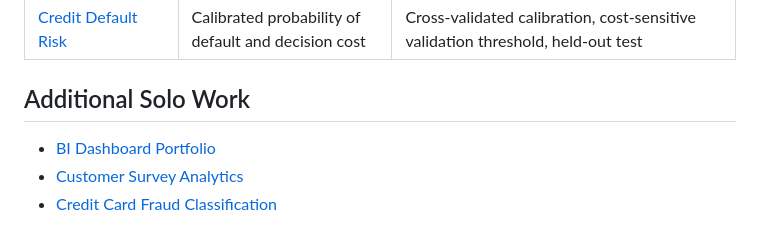
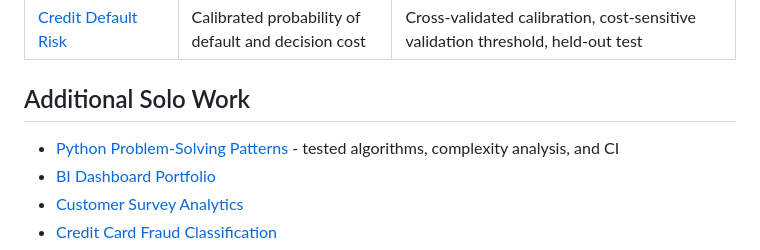
Before and after one commit to Adeen1607/Adeen1607, a Markdown page: README.md, the part around the change. GitHub-like rendering.

Commit message:
docs: feature tested Python problem-solving repository

```diff
--- a/README.md
+++ b/README.md
@@ -33,6 +33,7 @@ Based in Kitchener, Ontario, and authorized to work in Canada without employer s
 
 ## Additional Solo Work
 
+- [Python Problem-Solving Patterns](https://github.com/Adeen1607/python-code) - tested algorithms, complexity analysis, and CI
 - [BI Dashboard Portfolio](https://github.com/Adeen1607/BI-DASHBOARDS)
 - [Customer Survey Analytics](https://github.com/Adeen1607/Customer-Survey-Analytics-with-Python)
 - [Credit Card Fraud Classification](https://github.com/Adeen1607/Logistic-Regression)
```
